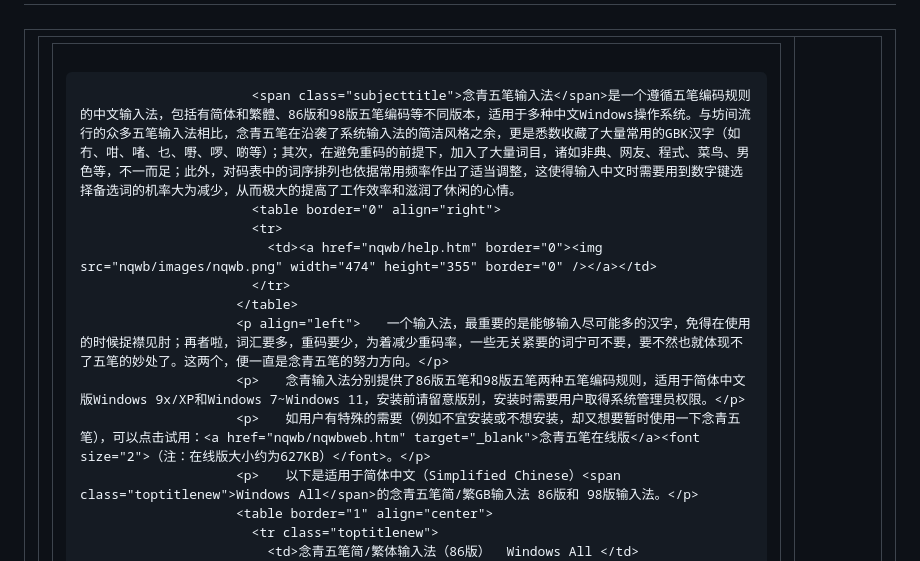
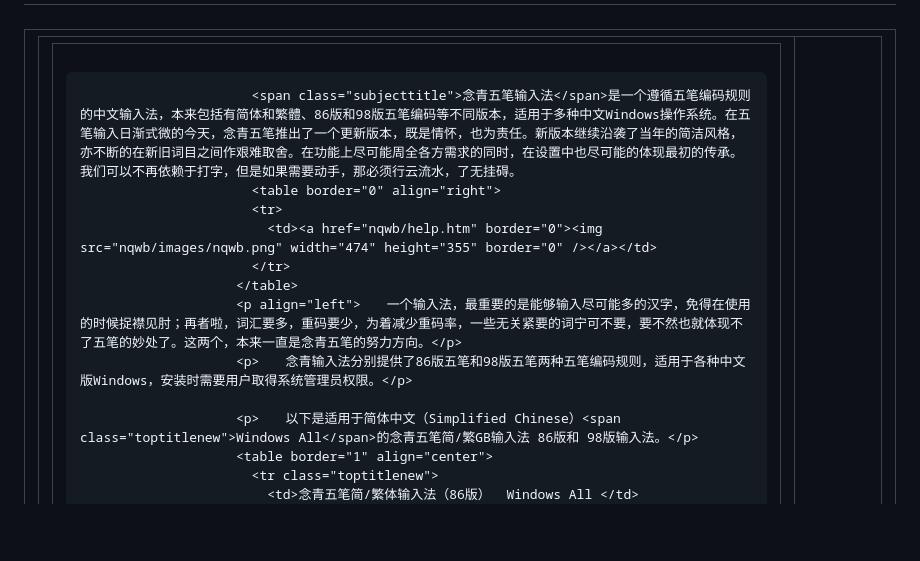
Before and after one commit to nianqingnet/nianqingnet.github.io, a Markdown page: README.md, the part around the change. GitHub-like rendering; blank space fills up the shorter version.

```diff
--- a/README.md
+++ b/README.md
@@ -14,15 +14,15 @@
                     <tr>
                       <td valign="top"><div align="left">
 
-                          <span class="subjecttitle">念青五笔输入法</span>是一个遵循五笔编码规则的中文输入法，包括有简体和繁體、86版和98版五笔编码等不同版本，适用于多种中文Windows操作系统。与坊间流行的众多五笔输入法相比，念青五笔在沿袭了系统输入法的简洁风格之余，更是悉数收藏了大量常用的GBK汉字（如冇、咁、啫、乜、嘢、啰、啲等）；其次，在避免重码的前提下，加入了大量词目，诸如非典、网友、程式、菜鸟、男色等，不一而足；此外，对码表中的词序排列也依据常用频率作出了适当调整，这使得输入中文时需要用到数字键选择备选词的机率大为减少，从而极大的提高了工作效率和滋润了休闲的心情。
+                          <span class="subjecttitle">念青五笔输入法</span>是一个遵循五笔编码规则的中文输入法，本来包括有简体和繁體、86版和98版五笔编码等不同版本，适用于多种中文Windows操作系统。在五笔输入日渐式微的今天，念青五笔推出了一个更新版本，既是情怀，也为责任。新版本继续沿袭了当年的简洁风格，亦不断的在新旧词目之间作艰难取舍。在功能上尽可能周全各方需求的同时，在设置中也尽可能的体现最初的传承。我们可以不再依赖于打字，但是如果需要动手，那必须行云流水，了无挂碍。
                           <table border="0" align="right">
                           <tr>
                             <td><a href="nqwb/help.htm" border="0"><img src="nqwb/images/nqwb.png" width="474" height="355" border="0" /></a></td>
                           </tr>
                         </table>
-                        <p align="left">　　一个输入法，最重要的是能够输入尽可能多的汉字，免得在使用的时候捉襟见肘；再者啦，词汇要多，重码要少，为着减少重码率，一些无关紧要的词宁可不要，要不然也就体现不了五笔的妙处了。这两个，便一直是念青五笔的努力方向。</p>
-                        <p>　　念青输入法分别提供了86版五笔和98版五笔两种五笔编码规则，适用于简体中文版Windows 9x/XP和Windows 7~Windows 11，安装前请留意版别，安装时需要用户取得系统管理员权限。</p>
-                        <p>　　如用户有特殊的需要（例如不宜安装或不想安装，却又想要暂时使用一下念青五笔），可以点击试用：<a href="nqwb/nqwbweb.htm" target="_blank">念青五笔在线版</a><font size="2">（注：在线版大小约为627KB）</font>。</p>
+                        <p align="left">　　一个输入法，最重要的是能够输入尽可能多的汉字，免得在使用的时候捉襟见肘；再者啦，词汇要多，重码要少，为着减少重码率，一些无关紧要的词宁可不要，要不然也就体现不了五笔的妙处了。这两个，本来一直是念青五笔的努力方向。</p>
+                        <p>　　念青输入法分别提供了86版五笔和98版五笔两种五笔编码规则，适用于各种中文版Windows，安装时需要用户取得系统管理员权限。</p>
+
                         <p>　　以下是适用于简体中文（Simplified Chinese）<span class="toptitlenew">Windows All</span>的念青五笔简/繁GB输入法 86版和 98版输入法。</p>
                         <table border="1" align="center">
                           <tr class="toptitlenew">
```
